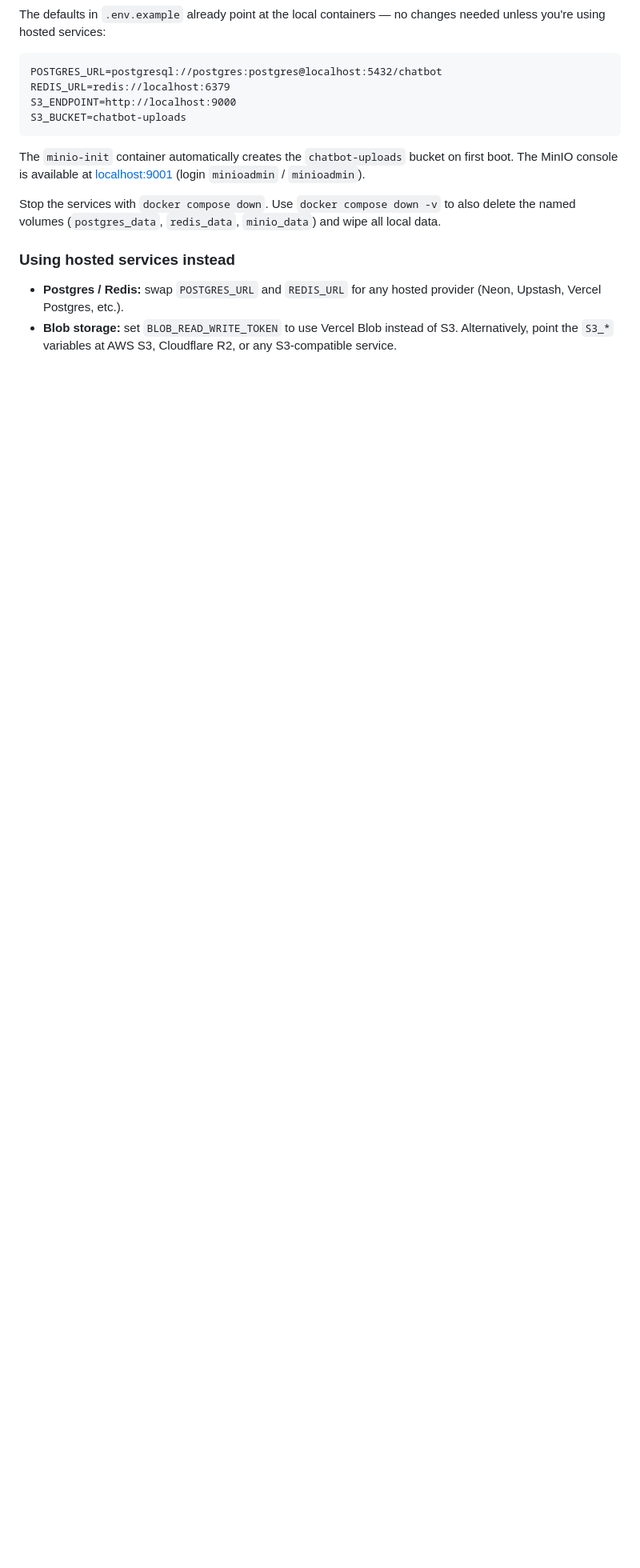
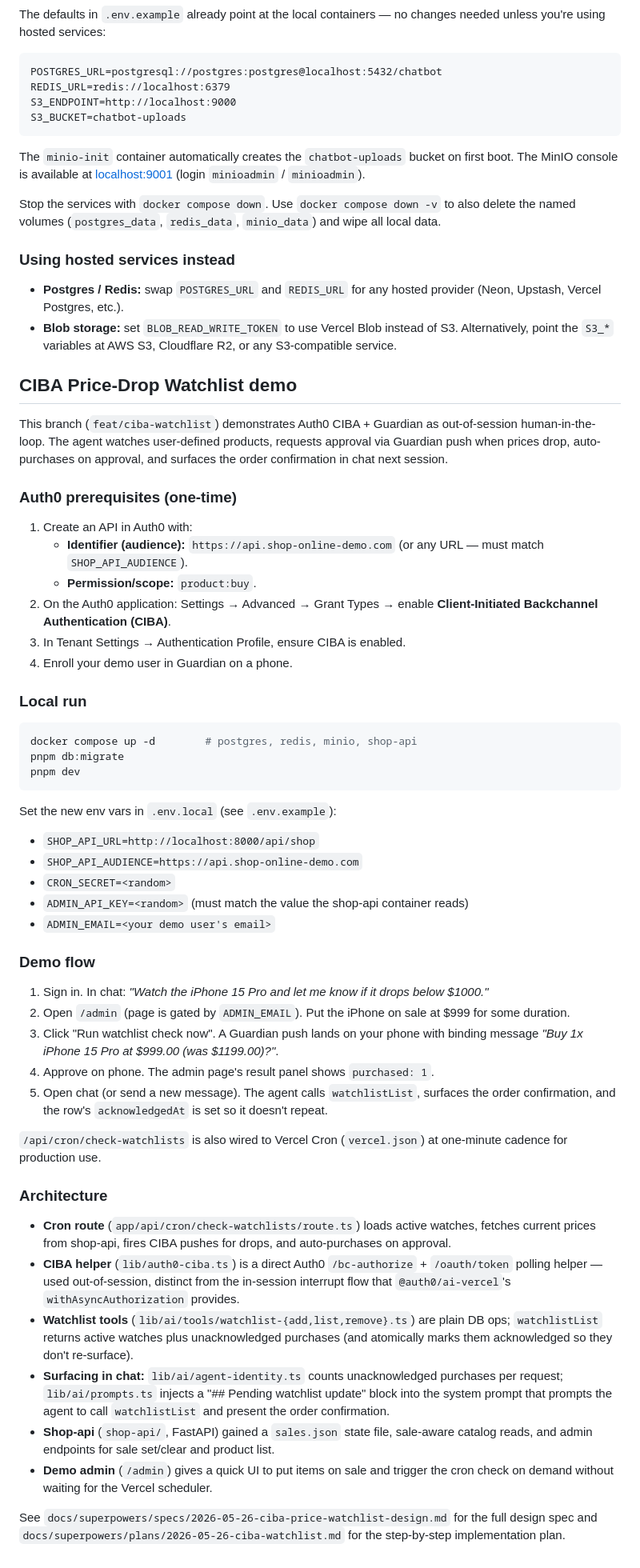
Before and after one commit to aydrian/i-agent-auth0-demo, a Markdown page: README.md, the part around the change. Shown at 80% size. Drawn GitHub-style; blank space fills up the shorter version.

Commit message:
docs: README section for CIBA watchlist demo + commit implementation plan

````diff
--- a/README.md
+++ b/README.md
@@ -100,3 +100,53 @@ Stop the services with `docker compose down`. Use `docker compose down -v` to al
 
 - **Postgres / Redis:** swap `POSTGRES_URL` and `REDIS_URL` for any hosted provider (Neon, Upstash, Vercel Postgres, etc.).
 - **Blob storage:** set `BLOB_READ_WRITE_TOKEN` to use Vercel Blob instead of S3. Alternatively, point the `S3_*` variables at AWS S3, Cloudflare R2, or any S3-compatible service.
+
+## CIBA Price-Drop Watchlist demo
+
+This branch (`feat/ciba-watchlist`) demonstrates Auth0 CIBA + Guardian as out-of-session human-in-the-loop. The agent watches user-defined products, requests approval via Guardian push when prices drop, auto-purchases on approval, and surfaces the order confirmation in chat next session.
+
+### Auth0 prerequisites (one-time)
+
+1. Create an API in Auth0 with:
+   - **Identifier (audience):** `https://api.shop-online-demo.com` (or any URL — must match `SHOP_API_AUDIENCE`).
+   - **Permission/scope:** `product:buy`.
+2. On the Auth0 application: Settings → Advanced → Grant Types → enable **Client-Initiated Backchannel Authentication (CIBA)**.
+3. In Tenant Settings → Authentication Profile, ensure CIBA is enabled.
+4. Enroll your demo user in Guardian on a phone.
+
+### Local run
+
+```bash
+docker compose up -d        # postgres, redis, minio, shop-api
+pnpm db:migrate
+pnpm dev
+```
+
+Set the new env vars in `.env.local` (see `.env.example`):
+
+- `SHOP_API_URL=http://localhost:8000/api/shop`
+- `SHOP_API_AUDIENCE=https://api.shop-online-demo.com`
+- `CRON_SECRET=<random>`
+- `ADMIN_API_KEY=<random>` (must match the value the shop-api container reads)
+- `ADMIN_EMAIL=<your demo user's email>`
+
+### Demo flow
+
+1. Sign in. In chat: *"Watch the iPhone 15 Pro and let me know if it drops below $1000."*
+2. Open `/admin` (page is gated by `ADMIN_EMAIL`). Put the iPhone on sale at $999 for some duration.
+3. Click "Run watchlist check now". A Guardian push lands on your phone with binding message *"Buy 1x iPhone 15 Pro at $999.00 (was $1199.00)?"*.
+4. Approve on phone. The admin page's result panel shows `purchased: 1`.
+5. Open chat (or send a new message). The agent calls `watchlistList`, surfaces the order confirmation, and the row's `acknowledgedAt` is set so it doesn't repeat.
+
+`/api/cron/check-watchlists` is also wired to Vercel Cron (`vercel.json`) at one-minute cadence for production use.
+
+### Architecture
+
+- **Cron route** (`app/api/cron/check-watchlists/route.ts`) loads active watches, fetches current prices from shop-api, fires CIBA pushes for drops, and auto-purchases on approval.
+- **CIBA helper** (`lib/auth0-ciba.ts`) is a direct Auth0 `/bc-authorize` + `/oauth/token` polling helper — used out-of-session, distinct from the in-session interrupt flow that `@auth0/ai-vercel`'s `withAsyncAuthorization` provides.
+- **Watchlist tools** (`lib/ai/tools/watchlist-{add,list,remove}.ts`) are plain DB ops; `watchlistList` returns active watches plus unacknowledged purchases (and atomically marks them acknowledged so they don't re-surface).
+- **Surfacing in chat:** `lib/ai/agent-identity.ts` counts unacknowledged purchases per request; `lib/ai/prompts.ts` injects a "## Pending watchlist update" block into the system prompt that prompts the agent to call `watchlistList` and present the order confirmation.
+- **Shop-api** (`shop-api/`, FastAPI) gained a `sales.json` state file, sale-aware catalog reads, and admin endpoints for sale set/clear and product list.
+- **Demo admin** (`/admin`) gives a quick UI to put items on sale and trigger the cron check on demand without waiting for the Vercel scheduler.
+
+See `docs/superpowers/specs/2026-05-26-ciba-price-watchlist-design.md` for the full design spec and `docs/superpowers/plans/2026-05-26-ciba-watchlist.md` for the step-by-step implementation plan.
````
Also changed, not shown: 1 other file.
